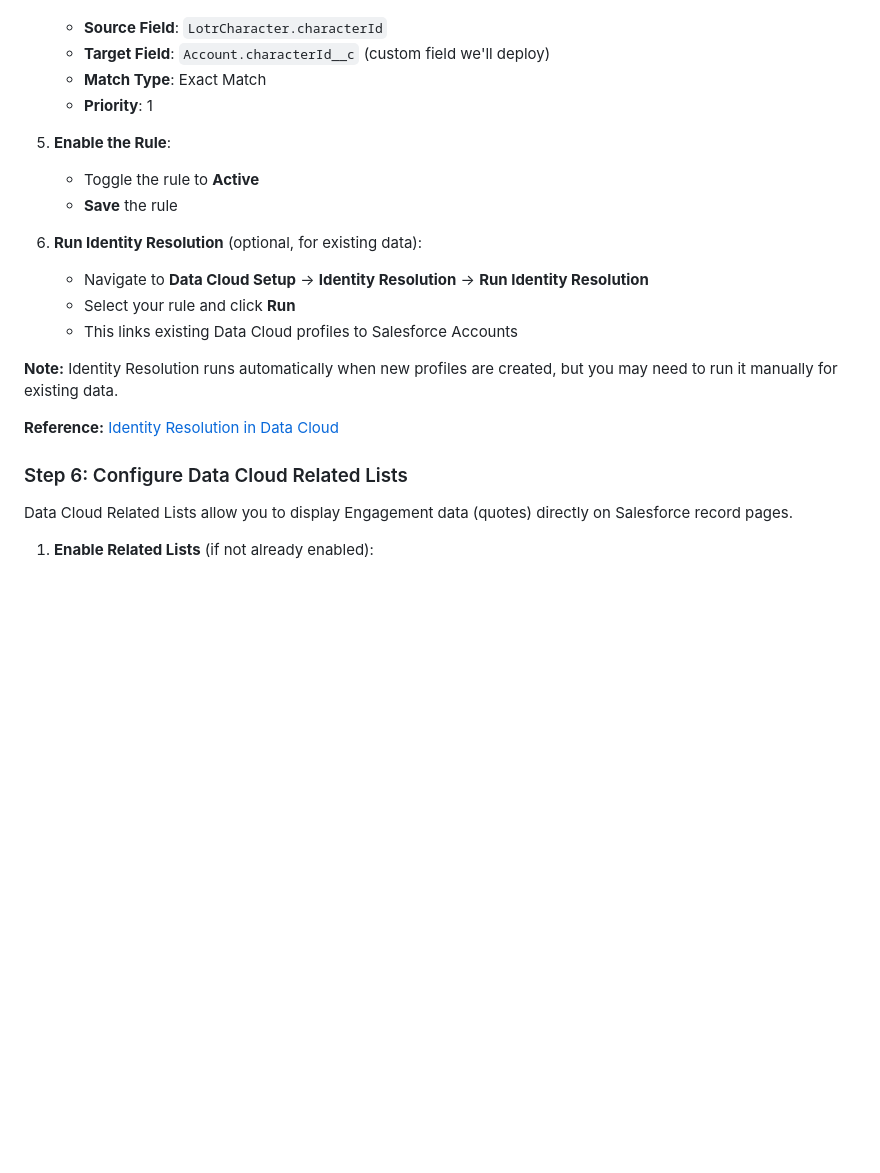
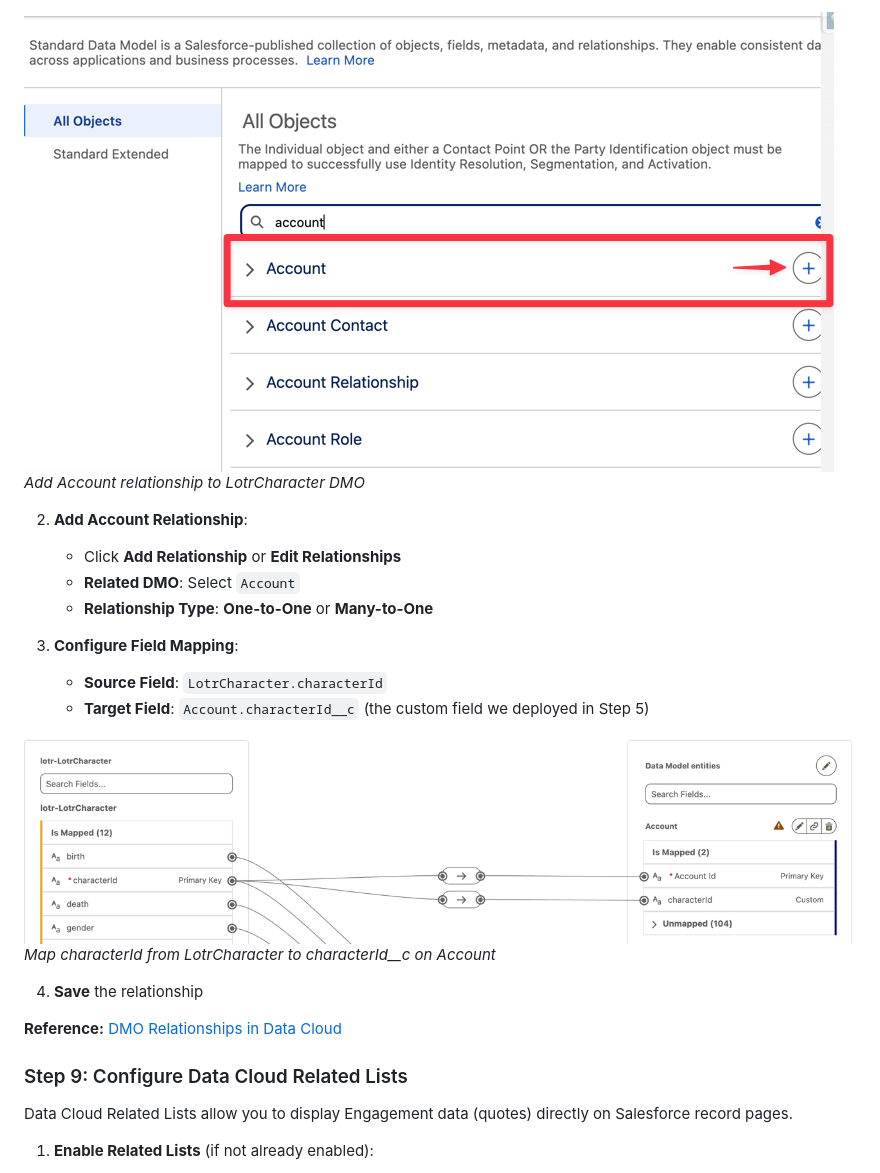
Before and after one commit to daviddarkins-accenture/lotr, a Markdown page: README.md, the part around one of its changes. GitHub-like rendering; pictures changed too: assets/dcstream_newlotrchardmoaccount.png (added), assets/dcstream_newlotrchardmoaccountmapping.png (added); blank space fills up the shorter version.

```diff
--- a/README.md
+++ b/README.md
@@ -367,22 +438,23 @@ Identity Resolution links Data Cloud profiles to Salesforce records (Person Acco
+![Add Account to LotrCharacter DMO](assets/dcstream_newlotrchardmoaccount.png)
+*Add Account relationship to LotrCharacter DMO*
+
+2. **Add Account Relationship**:
+   - Click **Add Relationship** or **Edit Relationships**
+   - **Related DMO**: Select `Account`
+   - **Relationship Type**: **One-to-One** or **Many-to-One**
+
+3. **Configure Field Mapping**:
    - **Source Field**: `LotrCharacter.characterId`
-   - **Target Field**: `Account.characterId__c` (custom field we'll deploy)
-   - **Match Type**: Exact Match
-   - **Priority**: 1
+   - **Target Field**: `Account.characterId__c` (the custom field we deployed in Step 5)
 
-5. **Enable the Rule**:
-   - Toggle the rule to **Active**
-   - **Save** the rule
+![Configure Account Mapping](assets/dcstream_newlotrchardmoaccountmapping.png)
+*Map characterId from LotrCharacter to characterId__c on Account*
 
-6. **Run Identity Resolution** (optional, for existing data):
-   - Navigate to **Data Cloud Setup** → **Identity Resolution** → **Run Identity Resolution**
-   - Select your rule and click **Run**
-   - This links existing Data Cloud profiles to Salesforce Accounts
+4. **Save** the relationship
 
-**Note:** Identity Resolution runs automatically when new profiles are created, but you may need to run it manually for existing data.
+**Reference:** [DMO Relationships in Data Cloud](https://help.salesforce.com/s/articleView?id=sf.c360a_dmo_relationships.htm)
 
-**Reference:** [Identity Resolution in Data Cloud](https://help.salesforce.com/s/articleView?id=sf.c360a_identity_resolution.htm)
-
-### Step 6: Configure Data Cloud Related Lists
+### Step 9: Configure Data Cloud Related Lists
 
 Data Cloud Related Lists allow you to display Engagement data (quotes) directly on Salesforce record pages.
 
```
Also changed, not shown: other parts of README.md (+121 -42 lines), assets/dcstream_newcrm.png (added), assets/dcstream_newcrmaccount.png (added), assets/dcstream_newlotrchardmo.png (added), assets/dcstream_newlotrchardmorelationship.png (added).
